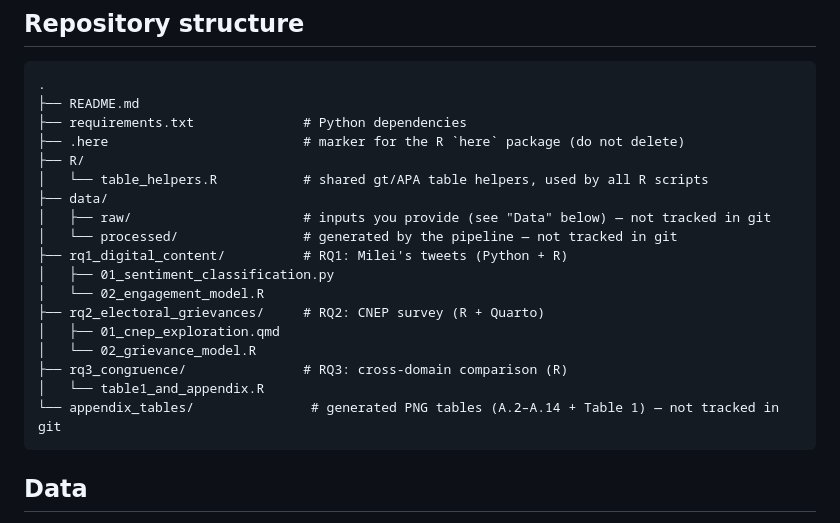
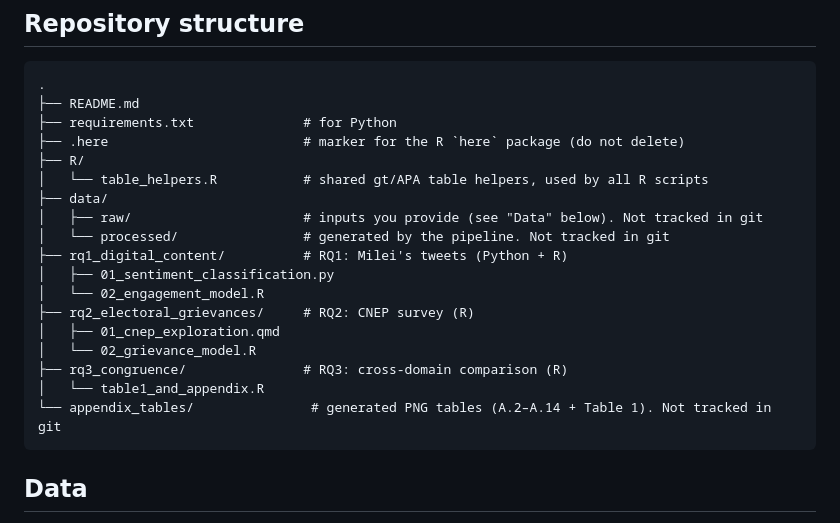
Before and after one commit to palomanavarro22/tfm-milei-digital-politics, a Markdown page: README.md, the part around one of its changes. Drawn GitHub-style.

Commit message:
Clarify comments in README structure and data sections
Updated comments for clarity and consistency in README.

````diff
--- a/README.md
+++ b/README.md
@@ -17,22 +17,22 @@ between them.
 ```
 .
 ├── README.md
-├── requirements.txt              # Python dependencies
+├── requirements.txt              # for Python
 ├── .here                         # marker for the R `here` package (do not delete)
 ├── R/
 │   └── table_helpers.R           # shared gt/APA table helpers, used by all R scripts
 ├── data/
-│   ├── raw/                      # inputs you provide (see "Data" below) — not tracked in git
-│   └── processed/                # generated by the pipeline — not tracked in git
+│   ├── raw/                      # inputs you provide (see "Data" below). Not tracked in git
+│   └── processed/                # generated by the pipeline. Not tracked in git
 ├── rq1_digital_content/          # RQ1: Milei's tweets (Python + R)
 │   ├── 01_sentiment_classification.py
 │   └── 02_engagement_model.R
-├── rq2_electoral_grievances/     # RQ2: CNEP survey (R + Quarto)
+├── rq2_electoral_grievances/     # RQ2: CNEP survey (R)
 │   ├── 01_cnep_exploration.qmd
 │   └── 02_grievance_model.R
 ├── rq3_congruence/               # RQ3: cross-domain comparison (R)
 │   └── table1_and_appendix.R
-└── appendix_tables/               # generated PNG tables (A.2–A.14 + Table 1) — not tracked in git
+└── appendix_tables/               # generated PNG tables (A.2–A.14 + Table 1). Not tracked in git
 ```
 
 ## Data
````
Also changed, not shown: other parts of README.md (+1 -1 lines).
